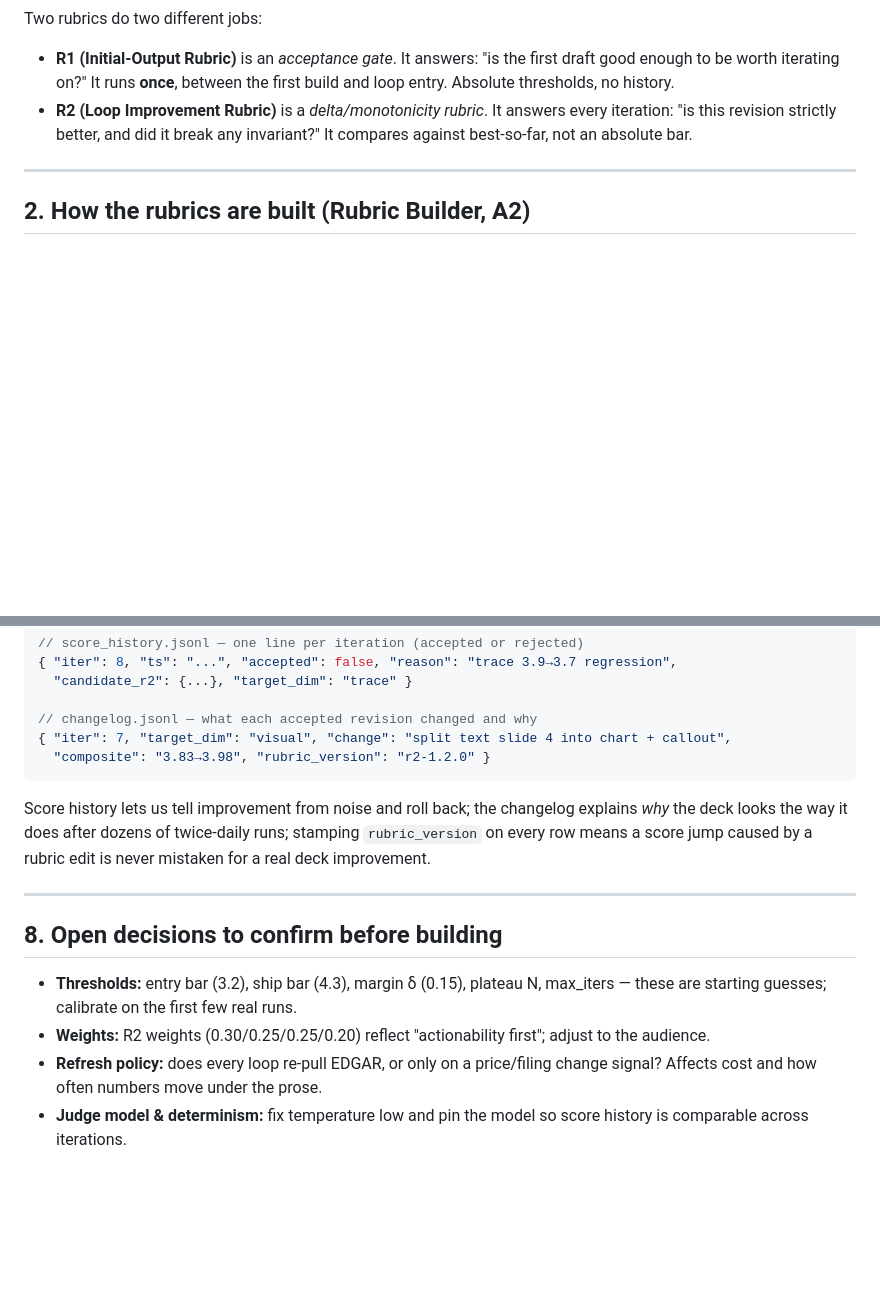
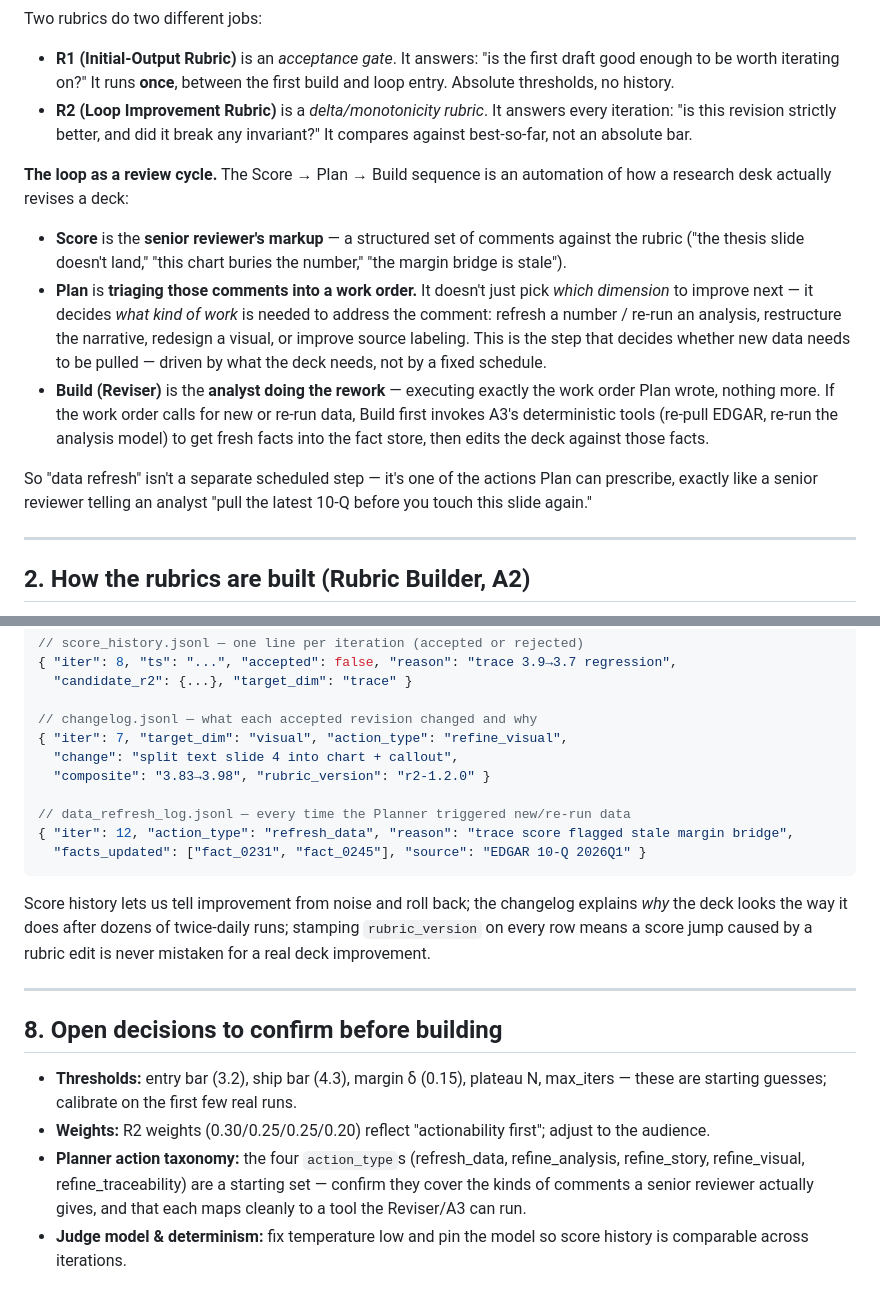
Before and after one commit to cartershannon000-create/Carter-Shannon-Resume, a Markdown page: docs/deck-loop-spec.md, 2 parts joined by grey strips. GitHub-like rendering; blank space fills up the shorter version.

Commit message:
Reframe loop as manager-review/analyst-rework cycle; Plan dispatches data refresh on demand

````diff
--- a/docs/deck-loop-spec.md
+++ b/docs/deck-loop-spec.md
@@ -56,6 +55,28 @@ Two rubrics do two different jobs:
 - **R2 (Loop Improvement Rubric)** is a *delta/monotonicity rubric*. It answers
   every iteration: "is this revision strictly better, and did it break any
   invariant?" It compares against best-so-far, not an absolute bar.
+
+**The loop as a review cycle.** The Score → Plan → Build sequence is an
+automation of how a research desk actually revises a deck:
+
+- **Score** is the **senior reviewer's markup** — a structured set of comments
+  against the rubric ("the thesis slide doesn't land," "this chart buries the
+  number," "the margin bridge is stale").
+- **Plan** is **triaging those comments into a work order.** It doesn't just
+  pick *which dimension* to improve next — it decides *what kind of work* is
+  needed to address the comment: refresh a number / re-run an analysis,
+  restructure the narrative, redesign a visual, or improve source labeling.
+  This is the step that decides whether new data needs to be pulled — driven
+  by what the deck needs, not by a fixed schedule.
+- **Build (Reviser)** is the **analyst doing the rework** — executing exactly
+  the work order Plan wrote, nothing more. If the work order calls for new or
+  re-run data, Build first invokes A3's deterministic tools (re-pull EDGAR,
+  re-run the analysis model) to get fresh facts into the fact store, then
+  edits the deck against those facts.
+
+So "data refresh" isn't a separate scheduled step — it's one of the actions
+Plan can prescribe, exactly like a senior reviewer telling an analyst "pull
+the latest 10-Q before you touch this slide again."
 
 ---
 
@@ -231,8 +254,13 @@ equals the fact store. The judge only scores *quality* dimensions.
   "candidate_r2": {...}, "target_dim": "trace" }
 
 // changelog.jsonl — what each accepted revision changed and why
-{ "iter": 7, "target_dim": "visual", "change": "split text slide 4 into chart + callout",
+{ "iter": 7, "target_dim": "visual", "action_type": "refine_visual",
+  "change": "split text slide 4 into chart + callout",
   "composite": "3.83→3.98", "rubric_version": "r2-1.2.0" }
+
+// data_refresh_log.jsonl — every time the Planner triggered new/re-run data
+{ "iter": 12, "action_type": "refresh_data", "reason": "trace score flagged stale margin bridge",
+  "facts_updated": ["fact_0231", "fact_0245"], "source": "EDGAR 10-Q 2026Q1" }
 ```
 
 Score history lets us tell improvement from noise and roll back; the changelog
@@ -248,7 +276,9 @@ edit is never mistaken for a real deck improvement.
   max_iters — these are starting guesses; calibrate on the first few real runs.
 - **Weights:** R2 weights (0.30/0.25/0.25/0.20) reflect "actionability first";
   adjust to the audience.
-- **Refresh policy:** does every loop re-pull EDGAR, or only on a price/filing
-  change signal? Affects cost and how often numbers move under the prose.
+- **Planner action taxonomy:** the four `action_type`s (refresh_data,
+  refine_analysis, refine_story, refine_visual, refine_traceability) are a
+  starting set — confirm they cover the kinds of comments a senior reviewer
+  actually gives, and that each maps cleanly to a tool the Reviser/A3 can run.
 - **Judge model & determinism:** fix temperature low and pin the model so
   score history is comparable across iterations.
````
Also changed, not shown: other parts of docs/deck-loop-spec.md (+9 -8 lines).
